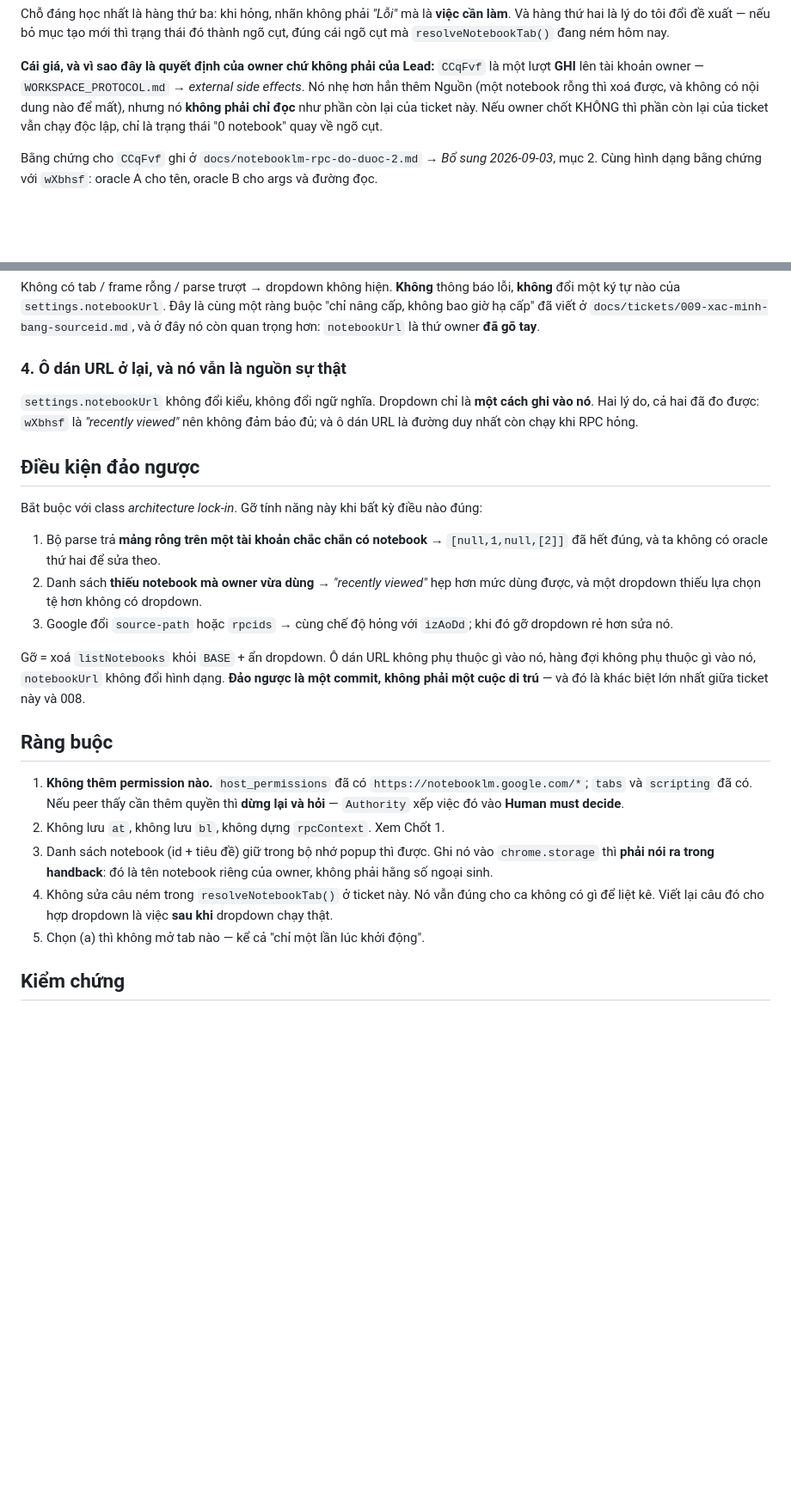
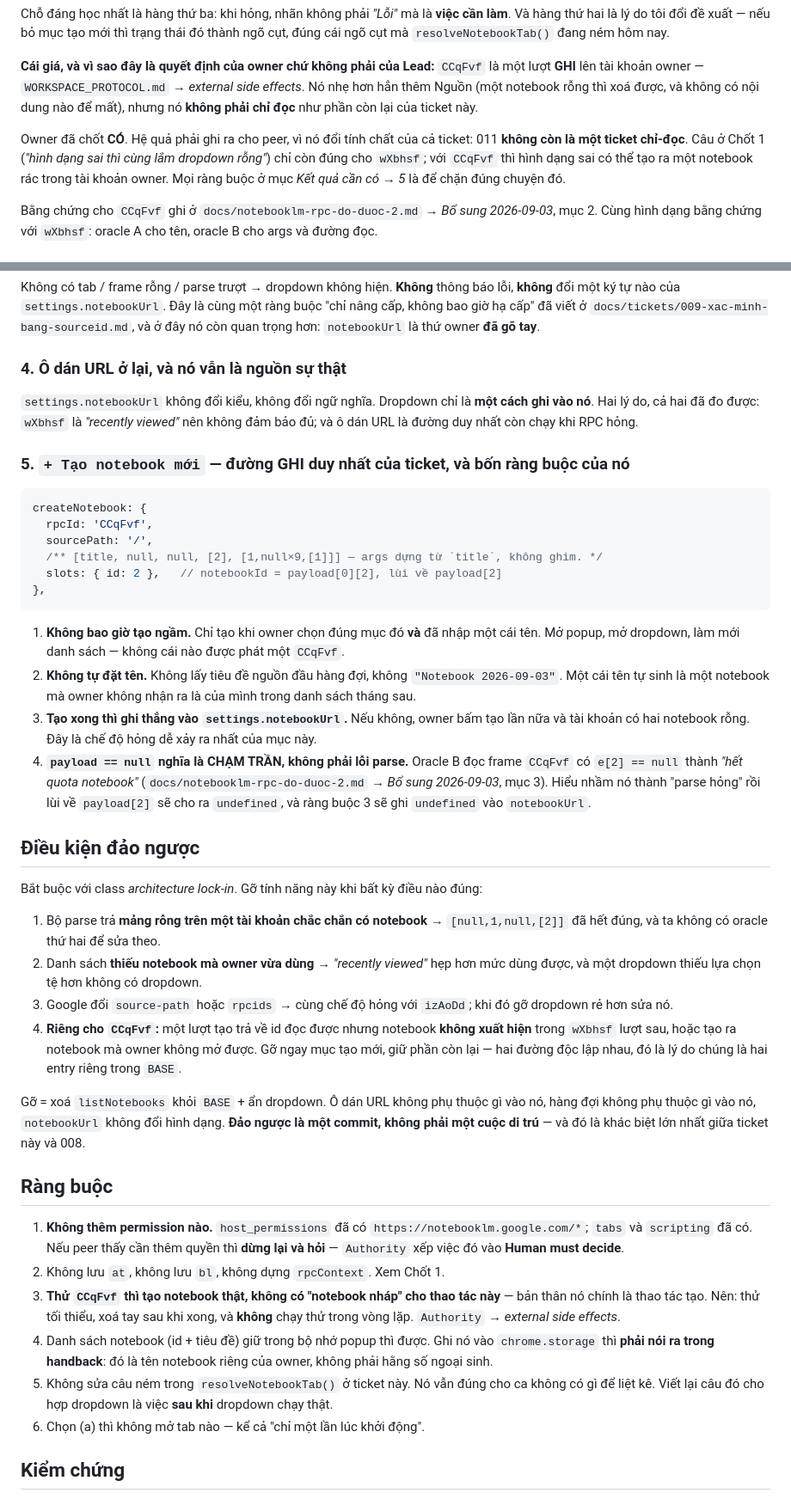
Before and after one commit to neihyud/notebooklm, a Markdown page: docs/tickets/011-chon-notebook-bang-danh-sach.md, 2 parts joined by grey strips. Shown at 86% size. Rendered like a GitHub page; blank space fills up the shorter version.

Commit message:
Ticket 011: owner chốt CÓ tạo notebook — 011 không còn là ticket chỉ-đọc

````diff
--- a/docs/tickets/011-chon-notebook-bang-danh-sach.md
+++ b/docs/tickets/011-chon-notebook-bang-danh-sach.md
@@ -145,8 +145,12 @@ cái ngõ cụt mà `resolveNotebookTab()` đang ném hôm nay.
 **Cái giá, và vì sao đây là quyết định của owner chứ không phải của Lead:** `CCqFvf` là một lượt
 **GHI** lên tài khoản owner — `WORKSPACE_PROTOCOL.md` → *external side effects*. Nó nhẹ hơn hẳn
 thêm Nguồn (một notebook rỗng thì xoá được, và không có nội dung nào để mất), nhưng nó **không
-phải chỉ đọc** như phần còn lại của ticket này. Nếu owner chốt KHÔNG thì phần còn lại của ticket
-vẫn chạy độc lập, chỉ là trạng thái "0 notebook" quay về ngõ cụt.
+phải chỉ đọc** như phần còn lại của ticket này.
+
+Owner đã chốt **CÓ**. Hệ quả phải ghi ra cho peer, vì nó đổi tính chất của cả ticket: 011 **không
+còn là một ticket chỉ-đọc**. Câu ở Chốt 1 (*"hình dạng sai thì cùng lắm dropdown rỗng"*) chỉ còn
+đúng cho `wXbhsf`; với `CCqFvf` thì hình dạng sai có thể tạo ra một notebook rác trong tài khoản
+owner. Mọi ràng buộc ở mục *Kết quả cần có → 5* là để chặn đúng chuyện đó.
 
 Bằng chứng cho `CCqFvf` ghi ở `docs/notebooklm-rpc-do-duoc-2.md` → *Bổ sung 2026-09-03*, mục 2.
 Cùng hình dạng bằng chứng với `wXbhsf`: oracle A cho tên, oracle B cho args và đường đọc.
@@ -192,6 +196,28 @@ hơn: `notebookUrl` là thứ owner **đã gõ tay**.
 nó**. Hai lý do, cả hai đã đo được: `wXbhsf` là *"recently viewed"* nên không đảm bảo đủ; và ô
 dán URL là đường duy nhất còn chạy khi RPC hỏng.
 
+### 5. `+ Tạo notebook mới` — đường GHI duy nhất của ticket, và bốn ràng buộc của nó
+
+```js
+createNotebook: {
+  rpcId: 'CCqFvf',
+  sourcePath: '/',
+  /** [title, null, null, [2], [1,null×9,[1]]] — args dựng từ `title`, không ghim. */
+  slots: { id: 2 },   // notebookId = payload[0][2], lùi về payload[2]
+},
+```
+
+1. **Không bao giờ tạo ngầm.** Chỉ tạo khi owner chọn đúng mục đó **và** đã nhập một cái tên. Mở
+   popup, mở dropdown, làm mới danh sách — không cái nào được phát một `CCqFvf`.
+2. **Không tự đặt tên.** Không lấy tiêu đề nguồn đầu hàng đợi, không `"Notebook 2026-09-03"`. Một
+   cái tên tự sinh là một notebook mà owner không nhận ra là của mình trong danh sách tháng sau.
+3. **Tạo xong thì ghi thẳng vào `settings.notebookUrl`.** Nếu không, owner bấm tạo lần nữa và tài
+   khoản có hai notebook rỗng. Đây là chế độ hỏng dễ xảy ra nhất của mục này.
+4. **`payload == null` nghĩa là CHẠM TRẦN, không phải lỗi parse.** Oracle B đọc frame `CCqFvf` có
+   `e[2] == null` thành *"hết quota notebook"* (`docs/notebooklm-rpc-do-duoc-2.md` → *Bổ sung
+   2026-09-03*, mục 3). Hiểu nhầm nó thành "parse hỏng" rồi lùi về `payload[2]` sẽ cho ra
+   `undefined`, và ràng buộc 3 sẽ ghi `undefined` vào `notebookUrl`.
+
 ## Điều kiện đảo ngược
 
 Bắt buộc với class *architecture lock-in*. Gỡ tính năng này khi bất kỳ điều nào đúng:
@@ -202,6 +228,9 @@ Bắt buộc với class *architecture lock-in*. Gỡ tính năng này khi bất
    một dropdown thiếu lựa chọn tệ hơn không có dropdown.
 3. Google đổi `source-path` hoặc `rpcids` → cùng chế độ hỏng với `izAoDd`; khi đó gỡ dropdown rẻ
    hơn sửa nó.
+4. **Riêng cho `CCqFvf`:** một lượt tạo trả về id đọc được nhưng notebook **không xuất hiện** trong
+   `wXbhsf` lượt sau, hoặc tạo ra notebook mà owner không mở được. Gỡ ngay mục tạo mới, giữ phần
+   còn lại — hai đường độc lập nhau, đó là lý do chúng là hai entry riêng trong `BASE`.
 
 Gỡ = xoá `listNotebooks` khỏi `BASE` + ẩn dropdown. Ô dán URL không phụ thuộc gì vào nó, hàng đợi
 không phụ thuộc gì vào nó, `notebookUrl` không đổi hình dạng. **Đảo ngược là một commit, không
@@ -213,12 +242,15 @@ phải một cuộc di trú** — và đó là khác biệt lớn nhất giữa
    `tabs` và `scripting` đã có. Nếu peer thấy cần thêm quyền thì **dừng lại và hỏi** —
    `Authority` xếp việc đó vào **Human must decide**.
 2. Không lưu `at`, không lưu `bl`, không dựng `rpcContext`. Xem Chốt 1.
-3. Danh sách notebook (id + tiêu đề) giữ trong bộ nhớ popup thì được. Ghi nó vào
+3. **Thử `CCqFvf` thì tạo notebook thật, không có "notebook nháp" cho thao tác này** — bản thân
+   nó chính là thao tác tạo. Nên: thử tối thiểu, xoá tay sau khi xong, và **không** chạy thử
+   trong vòng lặp. `Authority` → *external side effects*.
+4. Danh sách notebook (id + tiêu đề) giữ trong bộ nhớ popup thì được. Ghi nó vào
    `chrome.storage` thì **phải nói ra trong handback**: đó là tên notebook riêng của owner, không
    phải hằng số ngoại sinh.
-4. Không sửa câu ném trong `resolveNotebookTab()` ở ticket này. Nó vẫn đúng cho ca không có gì để
+5. Không sửa câu ném trong `resolveNotebookTab()` ở ticket này. Nó vẫn đúng cho ca không có gì để
    liệt kê. Viết lại câu đó cho hợp dropdown là việc **sau khi** dropdown chạy thật.
-5. Chọn (a) thì không mở tab nào — kể cả "chỉ một lần lúc khởi động".
+6. Chọn (a) thì không mở tab nào — kể cả "chỉ một lần lúc khởi động".
 
 ## Kiểm chứng
 
````
Also changed, not shown: other parts of docs/tickets/011-chon-notebook-bang-danh-sach.md (+23 -2 lines).
